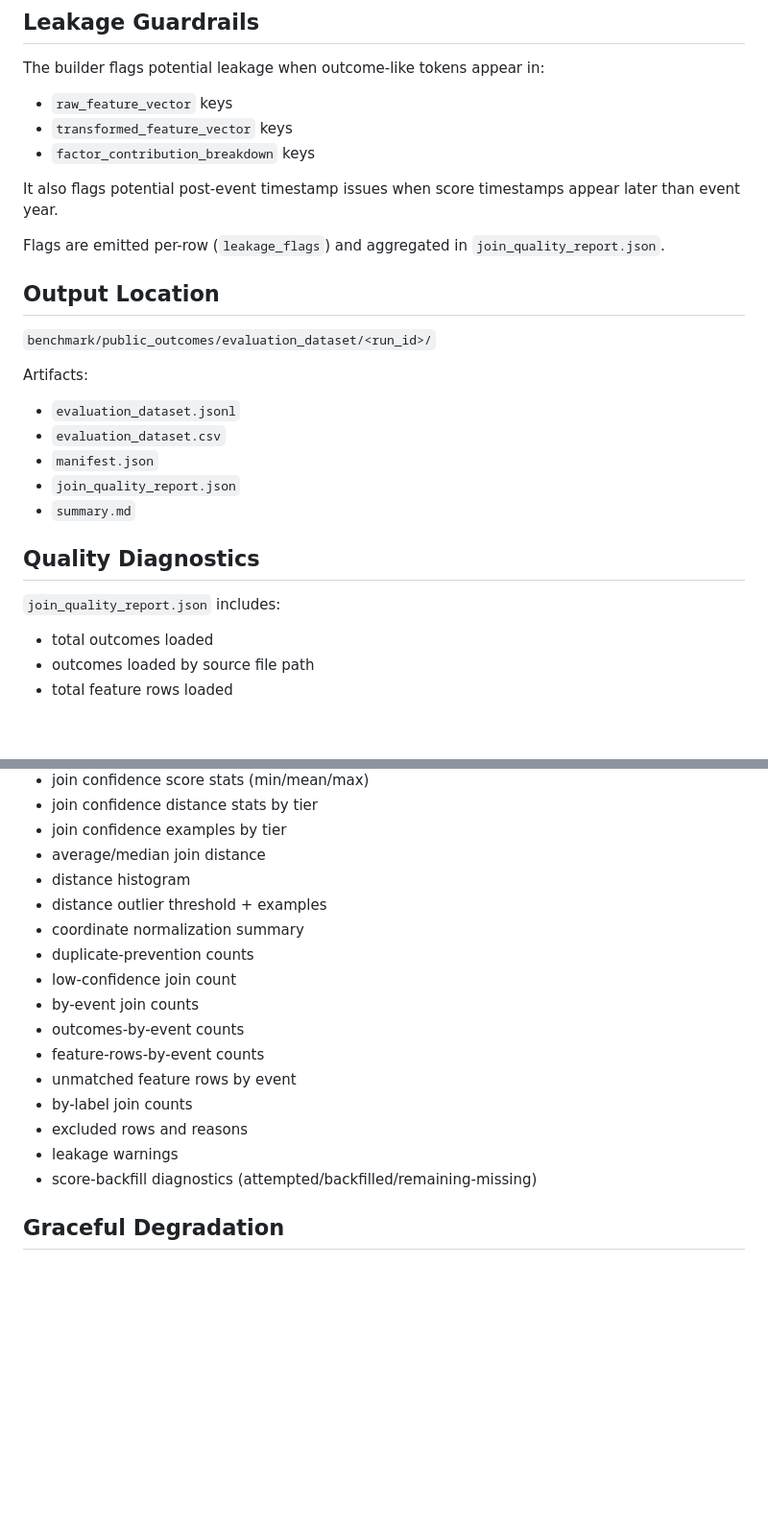
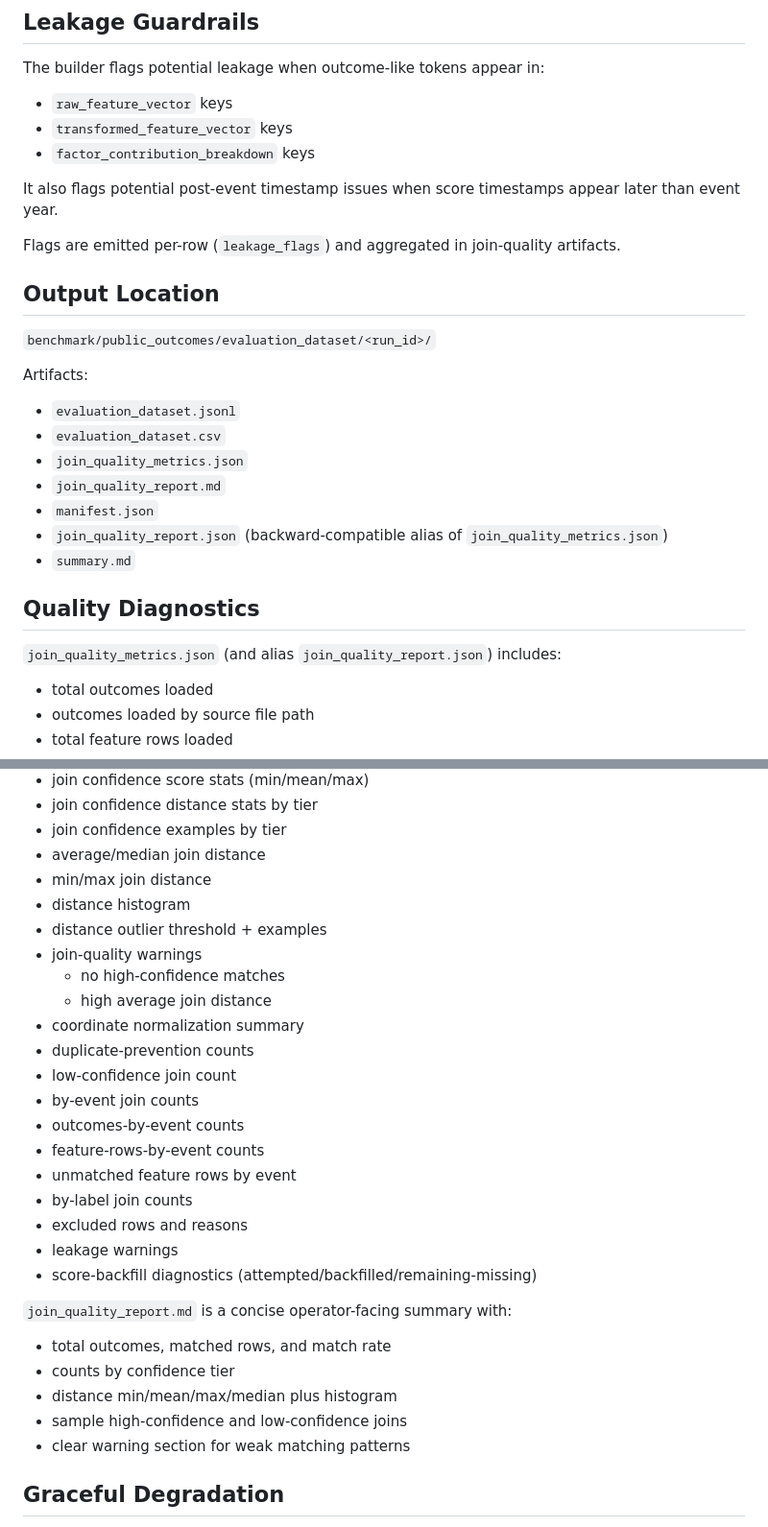
Before and after one commit to samsamsam34/wildfire_app, a Markdown page: docs/public_outcome_evaluation_dataset.md, 2 parts joined by grey strips. Shown at 96% size. GitHub-like rendering; blank space fills up the shorter version.

Commit message:
Document join-quality artifacts and tiered validation slices

```diff
--- a/docs/public_outcome_evaluation_dataset.md
+++ b/docs/public_outcome_evaluation_dataset.md
@@ -104,7 +104,7 @@ The builder flags potential leakage when outcome-like tokens appear in:
 
 It also flags potential post-event timestamp issues when score timestamps appear later than event year.
 
-Flags are emitted per-row (`leakage_flags`) and aggregated in `join_quality_report.json`.
+Flags are emitted per-row (`leakage_flags`) and aggregated in join-quality artifacts.
 
 ## Output Location
 
@@ -114,13 +114,15 @@ Artifacts:
 
 - `evaluation_dataset.jsonl`
 - `evaluation_dataset.csv`
+- `join_quality_metrics.json`
+- `join_quality_report.md`
 - `manifest.json`
-- `join_quality_report.json`
+- `join_quality_report.json` (backward-compatible alias of `join_quality_metrics.json`)
 - `summary.md`
 
 ## Quality Diagnostics
 
-`join_quality_report.json` includes:
+`join_quality_metrics.json` (and alias `join_quality_report.json`) includes:
 
 - total outcomes loaded
 - outcomes loaded by source file path
@@ -135,8 +137,12 @@ Artifacts:
 - join confidence distance stats by tier
 - join confidence examples by tier
 - average/median join distance
+- min/max join distance
 - distance histogram
 - distance outlier threshold + examples
+- join-quality warnings
+  - no high-confidence matches
+  - high average join distance
 - coordinate normalization summary
 - duplicate-prevention counts
 - low-confidence join count
@@ -149,6 +155,13 @@ Artifacts:
 - leakage warnings
 - score-backfill diagnostics (attempted/backfilled/remaining-missing)
 
+`join_quality_report.md` is a concise operator-facing summary with:
+- total outcomes, matched rows, and match rate
+- counts by confidence tier
+- distance min/mean/max/median plus histogram
+- sample high-confidence and low-confidence joins
+- clear warning section for weak matching patterns
+
 ## Graceful Degradation
 
 - Missing feature artifact paths are recorded as exclusions.
```
Also changed, not shown: docs/public_outcome_validation.md (+8 -0 lines).
